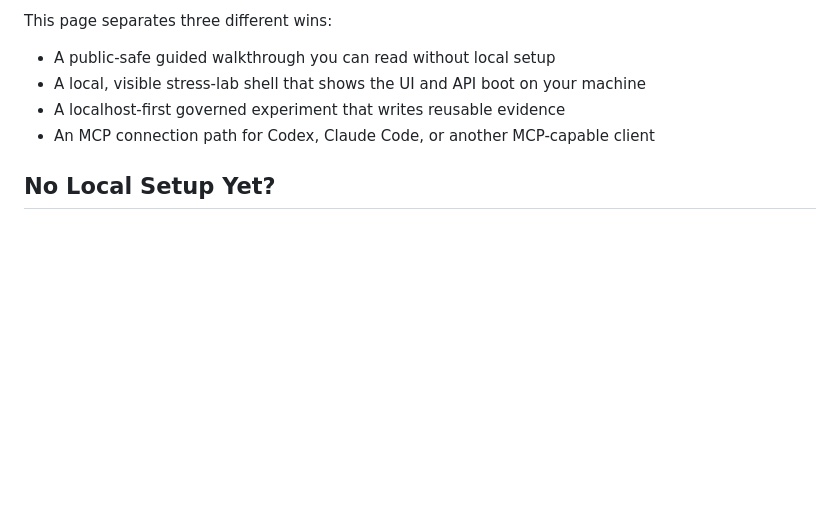
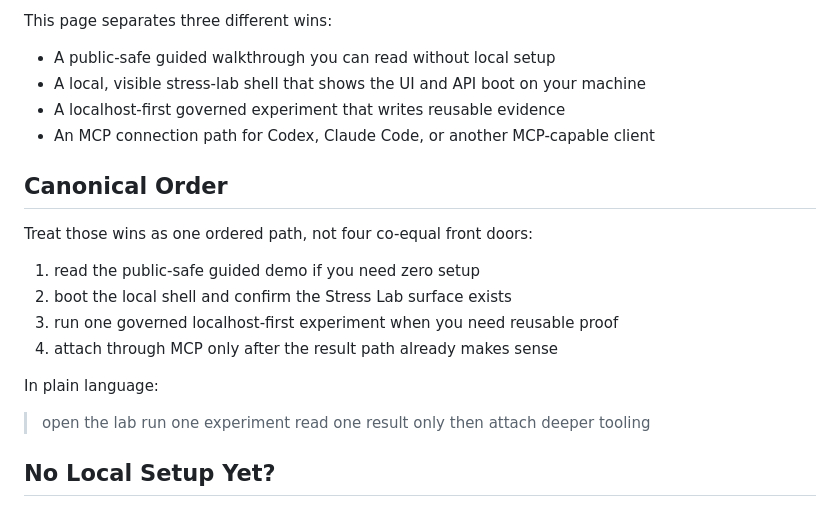
Before and after one commit to xiaojiou176-open/browserclickyard, a Markdown page: docs/get-started.md, the part around the change. GitHub-like rendering; blank space fills up the shorter version.

```diff
--- a/docs/get-started.md
+++ b/docs/get-started.md
@@ -9,6 +9,22 @@ This page separates three different wins:
 - A local, visible stress-lab shell that shows the UI and API boot on your machine
 - A localhost-first governed experiment that writes reusable evidence
 - An MCP connection path for Codex, Claude Code, or another MCP-capable client
+
+## Canonical Order
+
+Treat those wins as one ordered path, not four co-equal front doors:
+
+1. read the public-safe guided demo if you need zero setup
+2. boot the local shell and confirm the Stress Lab surface exists
+3. run one governed localhost-first experiment when you need reusable proof
+4. attach through MCP only after the result path already makes sense
+
+In plain language:
+
+> open the lab
+> run one experiment
+> read one result
+> only then attach deeper tooling
 
 ## No Local Setup Yet?
 
```
Also changed, not shown: README.md (+20 -3 lines).
